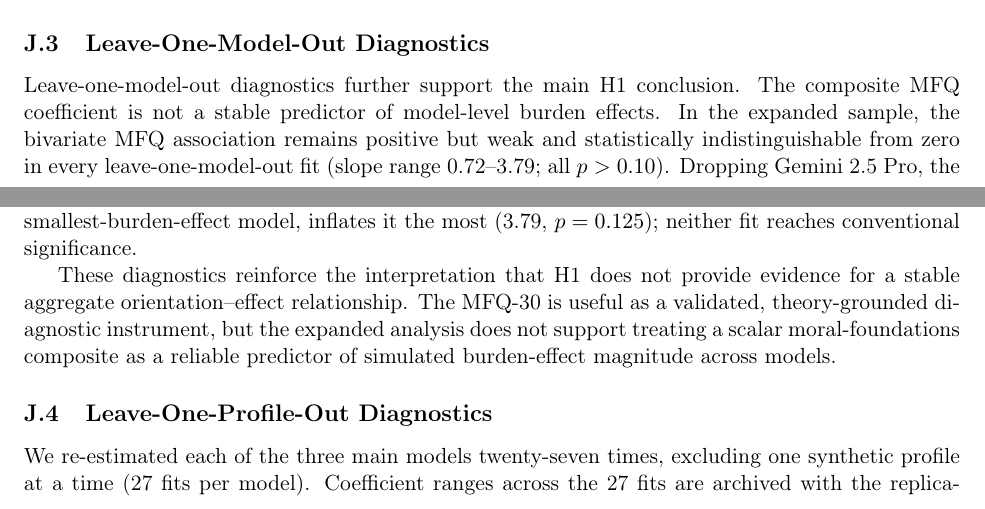
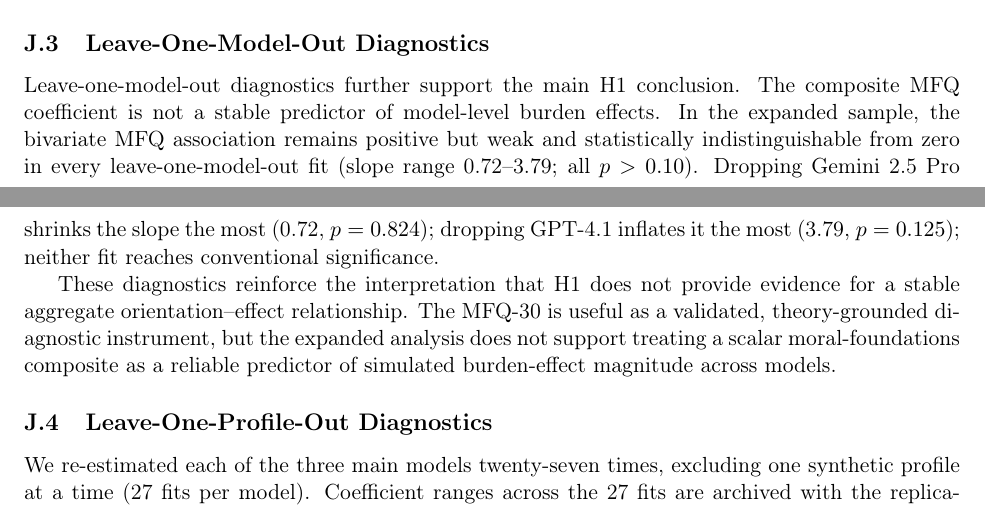
Before and after one commit to yichao2022/value-sensitivity-llm-audit, a LaTeX document (supplementary.tex): two parts of pages 32 and 34 of 34, joined at a grey line, cut so that both start at the same text. Compiled offline with pdfLaTeX.

Commit message:
P0: Remove factually wrong appositives in Appendix J.3 — delete 'largest-burden-effect model' and 'smallest-burden-effect model' labels

```diff
--- a/supplementary.tex
+++ b/supplementary.tex
@@ -902,7 +902,7 @@ MFQ composite (reference) & 2.96 & 2.37 & [-2.17, +8.09] & 0.235 & 0.107 \\
 
 \subsection{Leave-One-Model-Out Diagnostics}
 
-Leave-one-model-out diagnostics further support the main H1 conclusion. The composite MFQ coefficient is not a stable predictor of model-level burden effects. In the expanded sample, the bivariate MFQ association remains positive but weak and statistically indistinguishable from zero in every leave-one-model-out fit (slope range 0.72--3.79; all \(p > 0.10\)). Dropping Gemini 2.5 Pro, the largest-burden-effect model, shrinks the slope the most (0.72, \(p=0.824\)); dropping GPT-4.1, the smallest-burden-effect model, inflates it the most (3.79, \(p=0.125\)); neither fit reaches conventional significance.
+Leave-one-model-out diagnostics further support the main H1 conclusion. The composite MFQ coefficient is not a stable predictor of model-level burden effects. In the expanded sample, the bivariate MFQ association remains positive but weak and statistically indistinguishable from zero in every leave-one-model-out fit (slope range 0.72--3.79; all \(p > 0.10\)). Dropping Gemini 2.5 Pro shrinks the slope the most (0.72, \(p=0.824\)); dropping GPT-4.1 inflates it the most (3.79, \(p=0.125\)); neither fit reaches conventional significance.
 
 These diagnostics reinforce the interpretation that H1 does not provide evidence for a stable aggregate orientation--effect relationship. The MFQ-30 is useful as a validated, theory-grounded diagnostic instrument, but the expanded analysis does not support treating a scalar moral-foundations composite as a reliable predictor of simulated burden-effect magnitude across models.
 
```
Also changed, not shown: supplementary.pdf.
